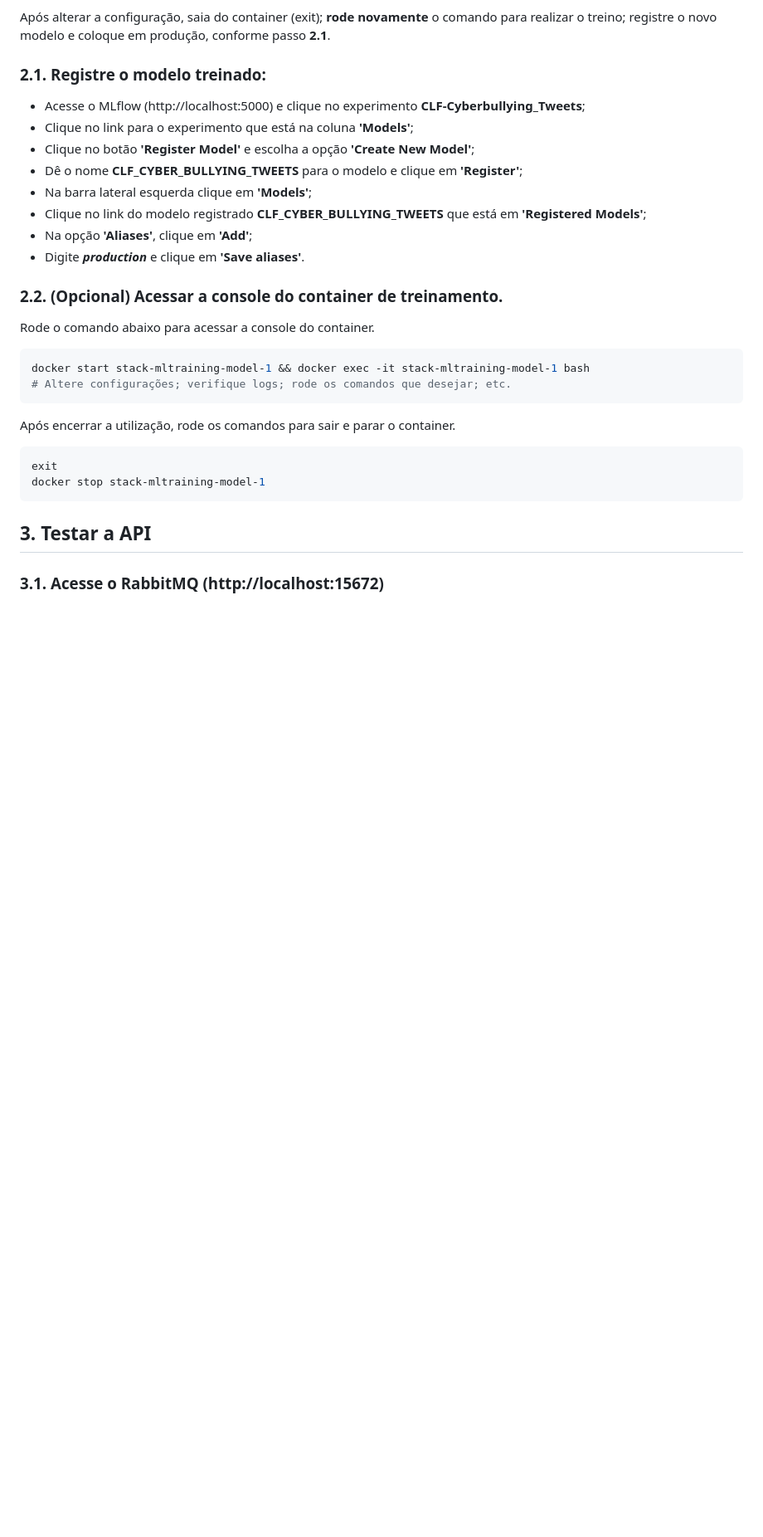
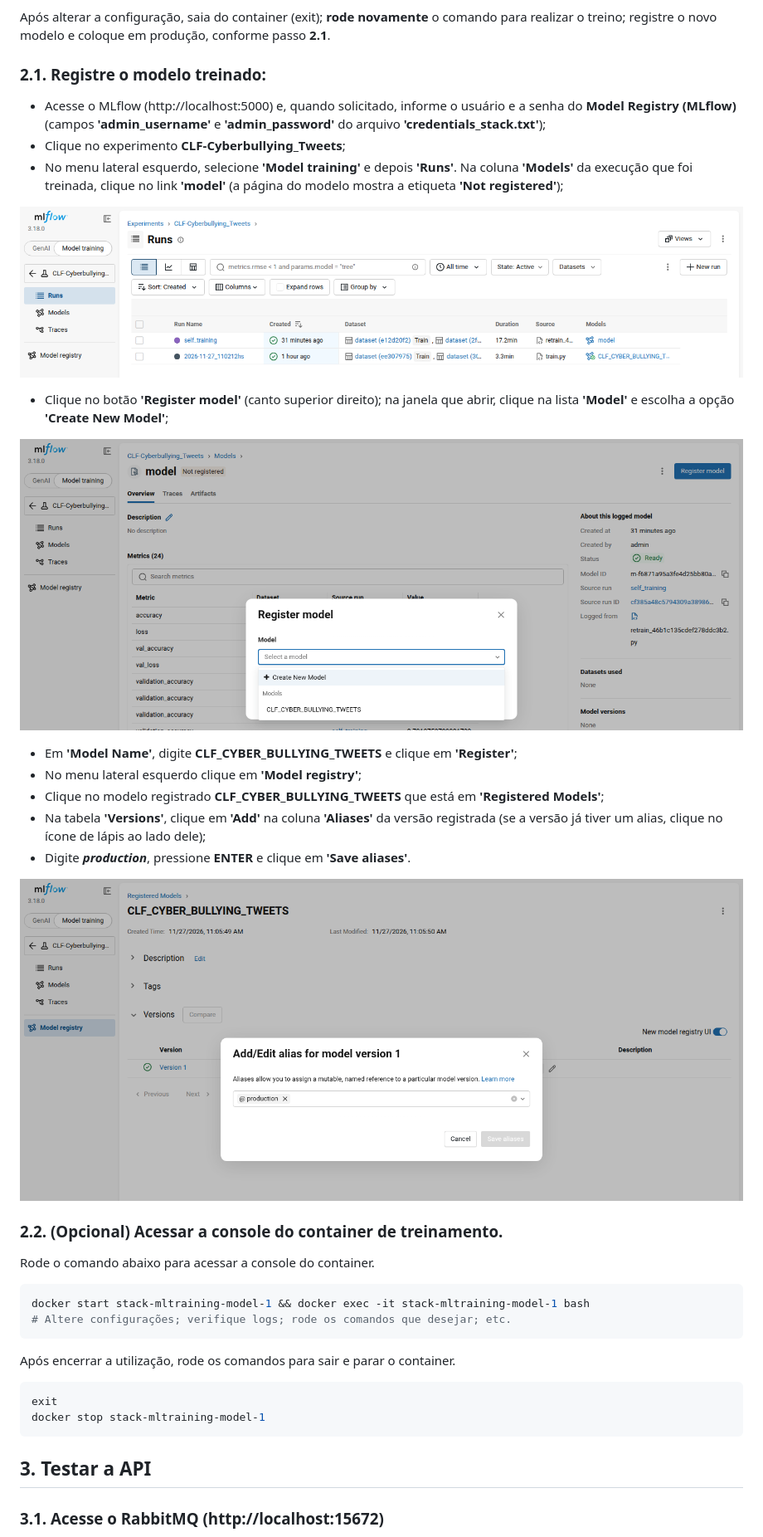
Before and after one commit to prodest/prodest-ml-stack, a Markdown page: README.md, the part around one of its changes. Shown at 83% size. GitHub-like rendering; pictures changed too: docs/mlflow_alias_production.png (added), docs/mlflow_registrar_modelo.png (added), docs/mlflow_runs.png (added); blank space fills up the shorter version.

```diff
--- a/README.md
+++ b/README.md
@@ -180,14 +180,27 @@ Após alterar a configuração, saia do container (exit); **rode novamente** o c
 
 ### 2.1. Registre o modelo treinado:
 
-- Acesse o MLflow (http://localhost:5000) e clique no experimento **CLF-Cyberbullying_Tweets**;
-- Clique no link para o experimento que está na coluna **'Models'**;
-- Clique no botão **'Register Model'** e escolha a opção **'Create New Model'**;
-- Dê o nome **CLF_CYBER_BULLYING_TWEETS** para o modelo e clique em **'Register'**;
-- Na barra lateral esquerda clique em **'Models'**;
-- Clique no link do modelo registrado **CLF_CYBER_BULLYING_TWEETS** que está em **'Registered Models'**;
-- Na opção **'Aliases'**, clique em **'Add'**;
-- Digite **_production_** e clique em **'Save aliases'**.
+- Acesse o MLflow (http://localhost:5000) e, quando solicitado, informe o usuário e a senha do **Model Registry (MLflow)**
+  (campos **'admin_username'** e **'admin_password'** do arquivo **'credentials_stack.txt'**);
+- Clique no experimento **CLF-Cyberbullying_Tweets**;
+- No menu lateral esquerdo, selecione **'Model training'** e depois **'Runs'**. Na coluna **'Models'** da execução que
+  foi treinada, clique no link **'model'** (a página do modelo mostra a etiqueta **'Not registered'**);
+
+![MLflow - Runs](docs/mlflow_runs.png)
+
+- Clique no botão **'Register model'** (canto superior direito); na janela que abrir, clique na lista **'Model'** e
+  escolha a opção **'Create New Model'**;
+
+![MLflow - Register model](docs/mlflow_registrar_modelo.png)
+
+- Em **'Model Name'**, digite **CLF_CYBER_BULLYING_TWEETS** e clique em **'Register'**;
+- No menu lateral esquerdo clique em **'Model registry'**;
+- Clique no modelo registrado **CLF_CYBER_BULLYING_TWEETS** que está em **'Registered Models'**;
+- Na tabela **'Versions'**, clique em **'Add'** na coluna **'Aliases'** da versão registrada (se a versão já tiver um
+  alias, clique no ícone de lápis ao lado dele);
+- Digite **_production_**, pressione **ENTER** e clique em **'Save aliases'**.
+
+![MLflow - Alias production](docs/mlflow_alias_production.png)
 
 ### 2.2. (Opcional) Acessar a console do container de treinamento.
 
```
Also changed, not shown: other parts of README.md (+25 -4 lines), UPDATE_VERSIONS.md (+5 -0 lines), 5 other files.
